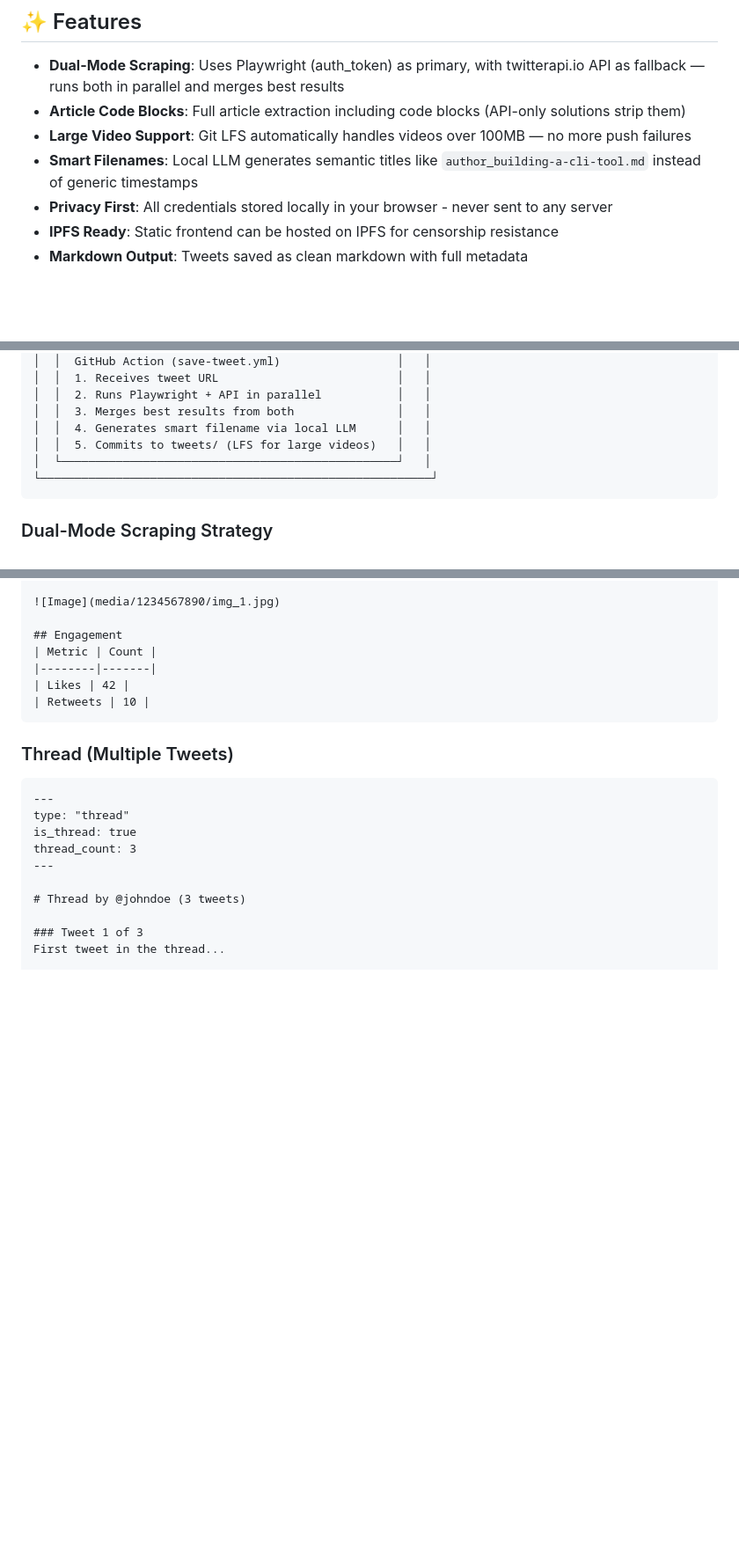
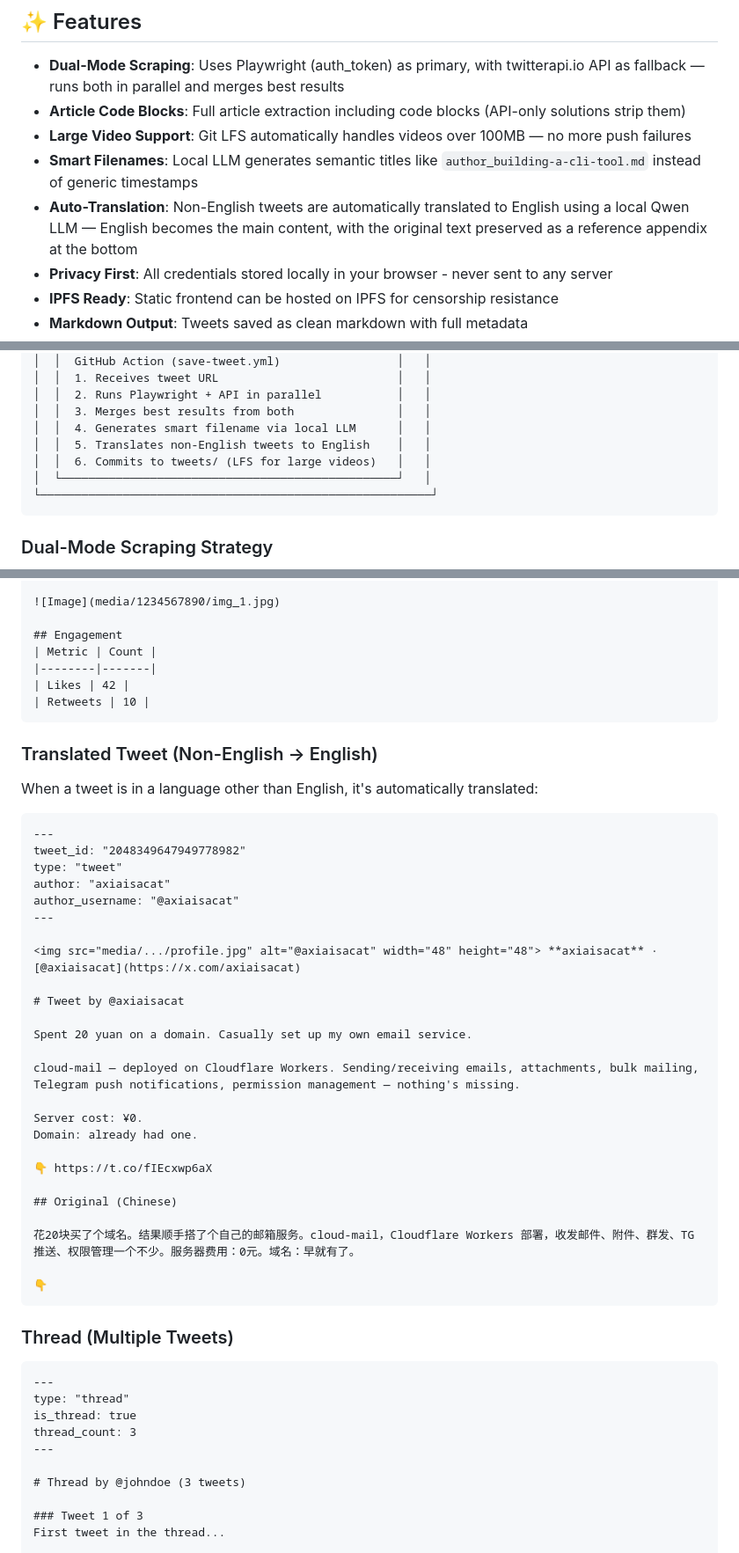
Before and after one commit to kvk-code/revisemachine, a Markdown page: README.md, 3 parts joined by grey strips. Shown at 88% size. Drawn GitHub-style; blank space fills up the shorter version.

Commit message:
docs: update README for auto-translation feature
- Add auto-translation to Features list
- Update How It Works diagram with translation step
- Add translated tweet example showing English primary + original appended

````diff
--- a/README.md
+++ b/README.md
@@ -8,6 +8,7 @@ A fully decentralized, self-hosted, open-source solution to save tweets as markd
 - **Article Code Blocks**: Full article extraction including code blocks (API-only solutions strip them)
 - **Large Video Support**: Git LFS automatically handles videos over 100MB — no more push failures
 - **Smart Filenames**: Local LLM generates semantic titles like `author_building-a-cli-tool.md` instead of generic timestamps
+- **Auto-Translation**: Non-English tweets are automatically translated to English using a local Qwen LLM — English becomes the main content, with the original text preserved as a reference appendix at the bottom
 - **Privacy First**: All credentials stored locally in your browser - never sent to any server
 - **IPFS Ready**: Static frontend can be hosted on IPFS for censorship resistance
 - **Markdown Output**: Tweets saved as clean markdown with full metadata
@@ -137,7 +138,8 @@ Just paste any X/Twitter URL — the system automatically detects and handles:
 │  │  2. Runs Playwright + API in parallel           │   │
 │  │  3. Merges best results from both               │   │
 │  │  4. Generates smart filename via local LLM      │   │
-│  │  5. Commits to tweets/ (LFS for large videos)   │   │
+│  │  5. Translates non-English tweets to English    │   │
+│  │  6. Commits to tweets/ (LFS for large videos)   │   │
 │  └─────────────────────────────────────────────────┘   │
 └─────────────────────────────────────────────────────────┘
 ```
@@ -250,6 +252,37 @@ This is the tweet content with all the text preserved!
 | Retweets | 10 |
 ```
 
+### Translated Tweet (Non-English → English)
+When a tweet is in a language other than English, it's automatically translated:
+
+```markdown
+---
+tweet_id: "2048349647949778982"
+type: "tweet"
+author: "axiaisacat"
+author_username: "@axiaisacat"
+---
+
+<img src="media/.../profile.jpg" alt="@axiaisacat" width="48" height="48"> **axiaisacat** · [@axiaisacat](https://x.com/axiaisacat)
+
+# Tweet by @axiaisacat
+
+Spent 20 yuan on a domain. Casually set up my own email service.
+
+cloud-mail — deployed on Cloudflare Workers. Sending/receiving emails, attachments, bulk mailing, Telegram push notifications, permission management — nothing's missing.
+
+Server cost: ¥0.
+Domain: already had one.
+
+👇 https://t.co/fIEcxwp6aX
+
+## Original (Chinese)
+
+花20块买了个域名。结果顺手搭了个自己的邮箱服务。cloud-mail，Cloudflare Workers 部署，收发邮件、附件、群发、TG 推送、权限管理一个不少。服务器费用：0元。域名：早就有了。
+
+👇
+```
+
 ### Thread (Multiple Tweets)
 ```markdown
 ---
````
